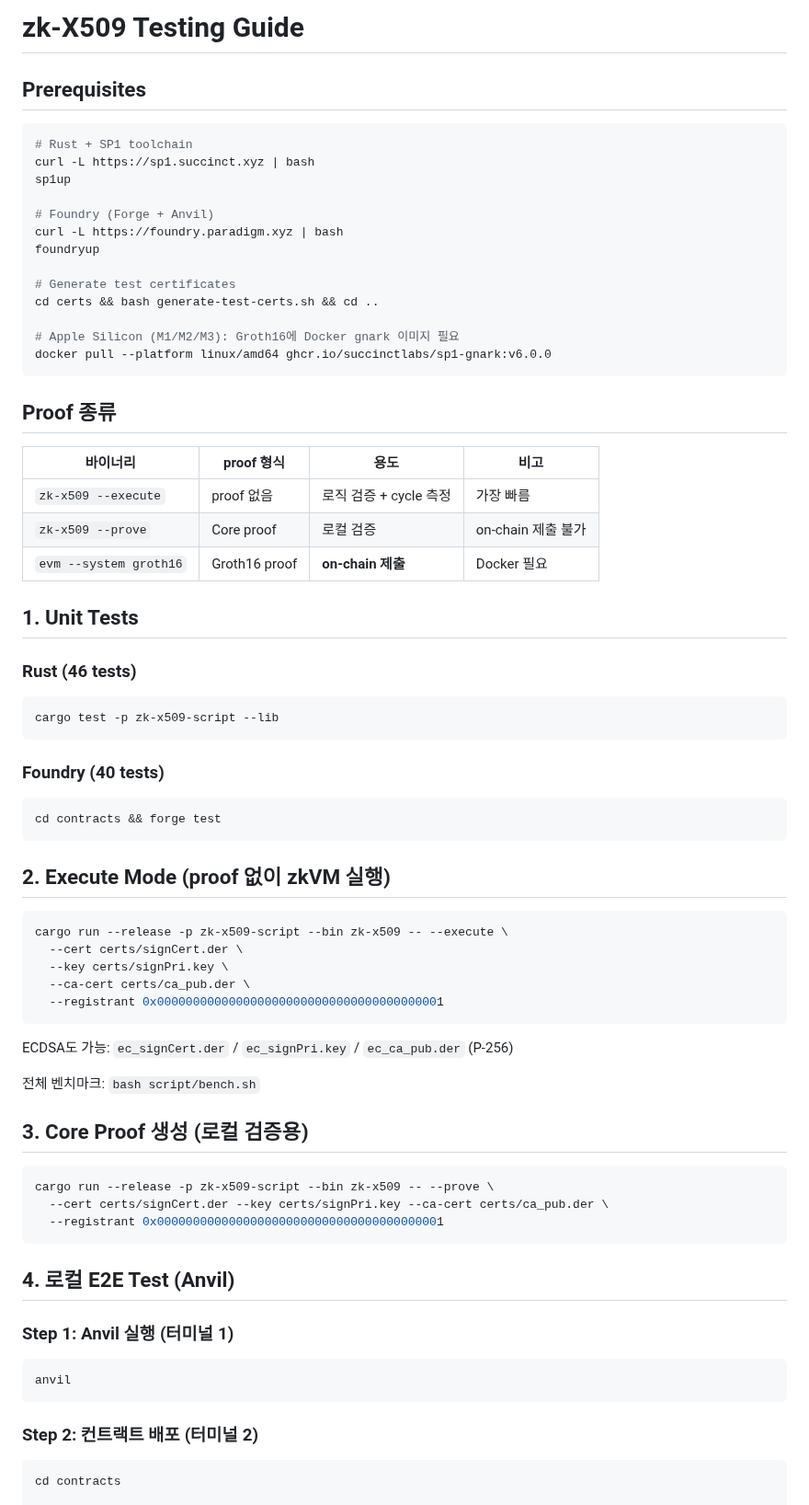
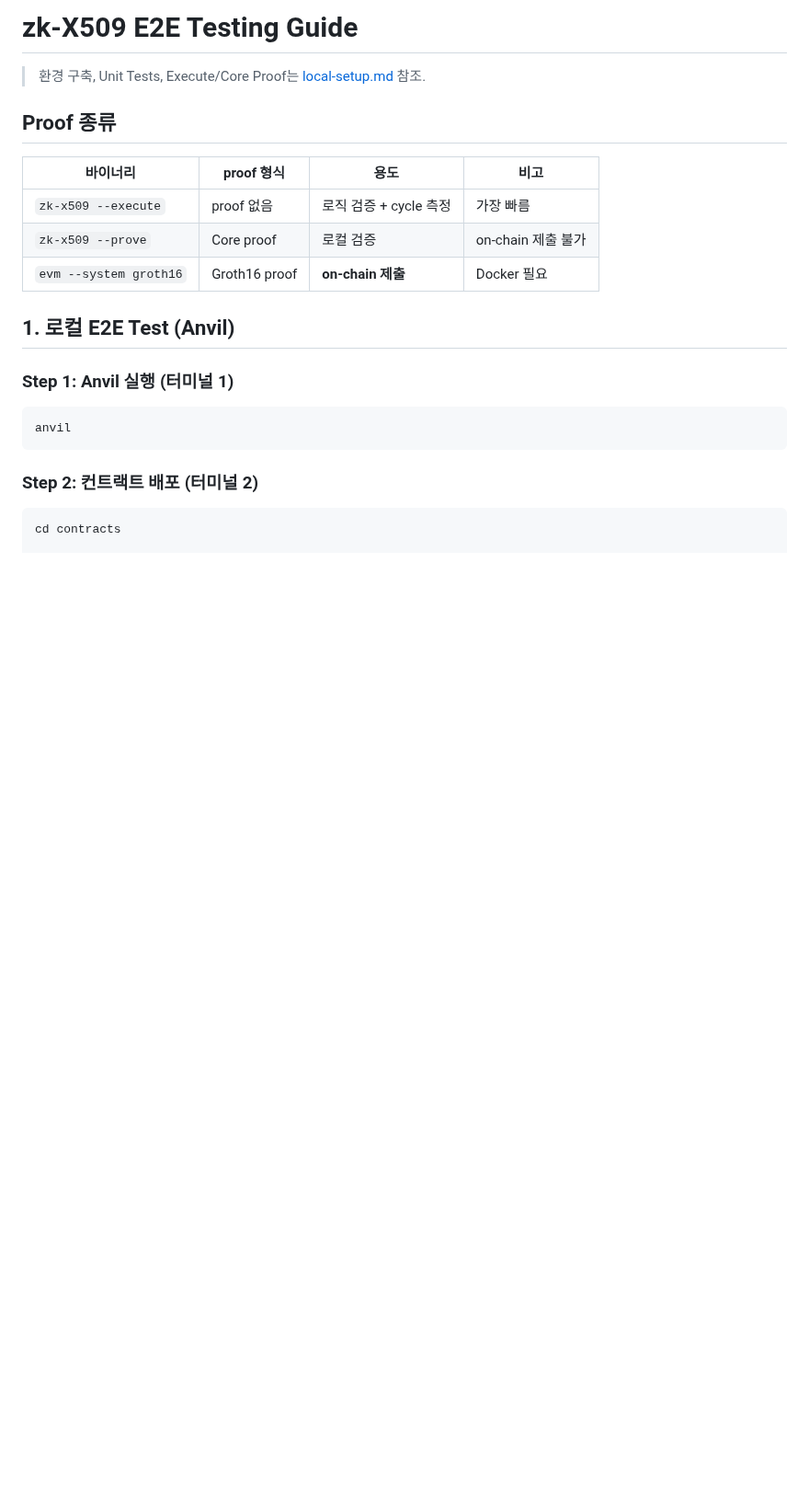
Before and after one commit to Zena-park/zk-X509, a Markdown page: docs/testing-guide.md, the part around one of its changes. Shown at 92% size. Drawn GitHub-style; blank space fills up the shorter version.

````diff
--- a/docs/testing-guide.md
+++ b/docs/testing-guide.md
@@ -1,22 +1,6 @@
-# zk-X509 Testing Guide
+# zk-X509 E2E Testing Guide
 
-## Prerequisites
-
-```bash
-# Rust + SP1 toolchain
-curl -L https://sp1.succinct.xyz | bash
-sp1up
-
-# Foundry (Forge + Anvil)
-curl -L https://foundry.paradigm.xyz | bash
-foundryup
-
-# Generate test certificates
-cd certs && bash generate-test-certs.sh && cd ..
-
-# Apple Silicon (M1/M2/M3): Groth16에 Docker gnark 이미지 필요
-docker pull --platform linux/amd64 ghcr.io/succinctlabs/sp1-gnark:v6.0.0
-```
+> 환경 구축, Unit Tests, Execute/Core Proof는 [local-setup.md](local-setup.md) 참조.
 
 ## Proof 종류
 
@@ -26,41 +10,7 @@ docker pull --platform linux/amd64 ghcr.io/succinctlabs/sp1-gnark:v6.0.0
 | `zk-x509 --prove` | Core proof | 로컬 검증 | on-chain 제출 불가 |
 | `evm --system groth16` | Groth16 proof | **on-chain 제출** | Docker 필요 |
 
-## 1. Unit Tests
-
-### Rust (46 tests)
-```bash
-cargo test -p zk-x509-script --lib
-```
-
-### Foundry (40 tests)
-```bash
-cd contracts && forge test
-```
-
-## 2. Execute Mode (proof 없이 zkVM 실행)
-
-```bash
-cargo run --release -p zk-x509-script --bin zk-x509 -- --execute \
-  --cert certs/signCert.der \
-  --key certs/signPri.key \
-  --ca-cert certs/ca_pub.der \
-  --registrant 0x0000000000000000000000000000000000000001
-```
-
-ECDSA도 가능: `ec_signCert.der` / `ec_signPri.key` / `ec_ca_pub.der` (P-256)
-
-전체 벤치마크: `bash script/bench.sh`
-
-## 3. Core Proof 생성 (로컬 검증용)
-
-```bash
-cargo run --release -p zk-x509-script --bin zk-x509 -- --prove \
-  --cert certs/signCert.der --key certs/signPri.key --ca-cert certs/ca_pub.der \
-  --registrant 0x0000000000000000000000000000000000000001
-```
-
-## 4. 로컬 E2E Test (Anvil)
+## 1. 로컬 E2E Test (Anvil)
 
 ### Step 1: Anvil 실행 (터미널 1)
 ```bash
````
Also changed, not shown: other parts of docs/testing-guide.md (+5 -26 lines), docs/local-setup.md (added, +112 -0 lines).
